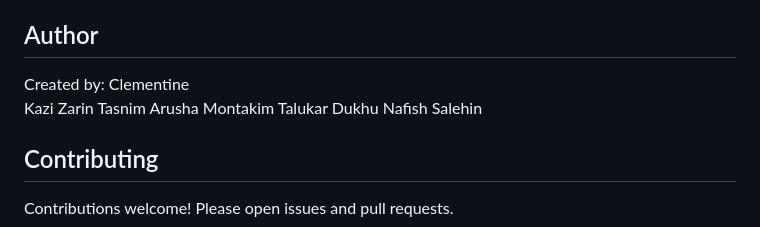
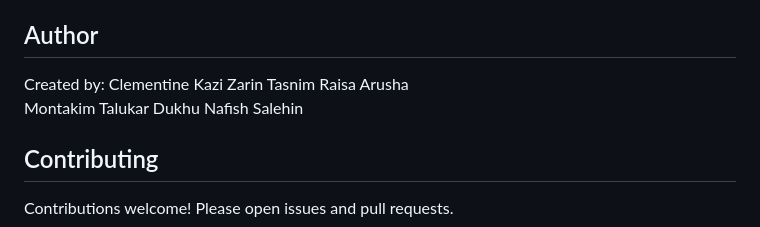
Before and after one commit to mdNafish1527/Police-Officer-to-Case-Matching-ML-System, a Markdown page: README.md, the part around the change. GitHub-like rendering.

Commit message:
Update author names in README.md

```diff
--- a/README.md
+++ b/README.md
@@ -258,8 +258,7 @@ IIT- University Of Dhaka
 
 ## Author
 
-Created by: Clementine
-            Kazi Zarin Tasnim Arusha
+Created by: Clementine                                                                                                                                                         Kazi Zarin Tasnim Raisa Arusha
             Montakim Talukar Dukhu
             Nafish Salehin
 
```
